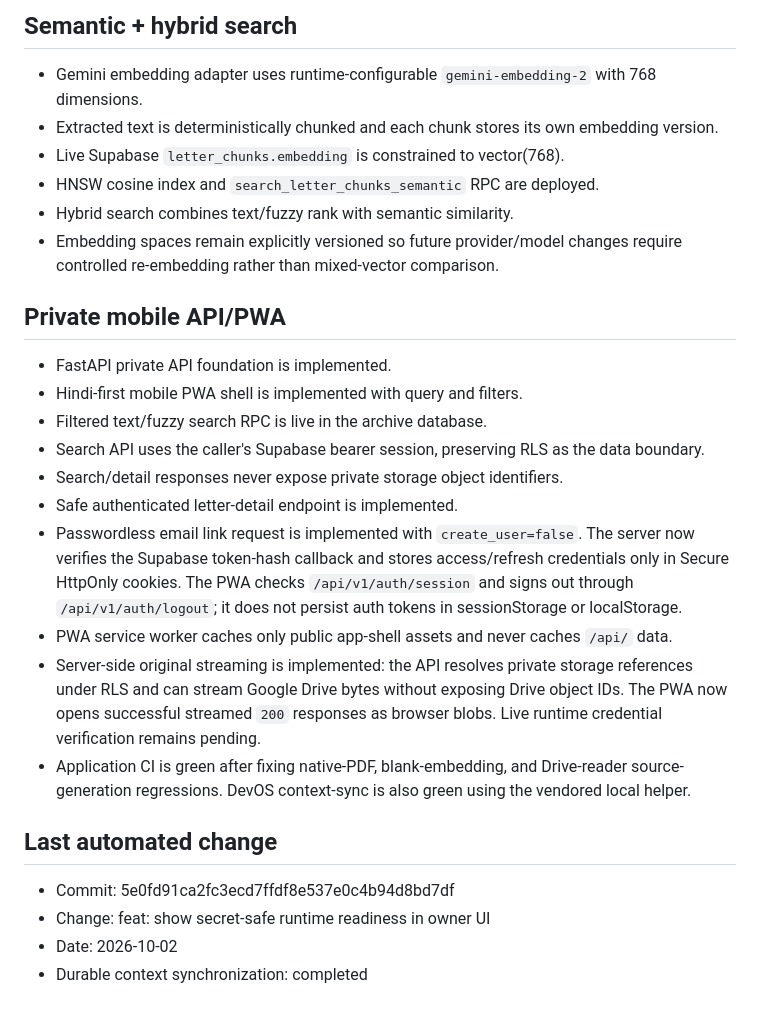
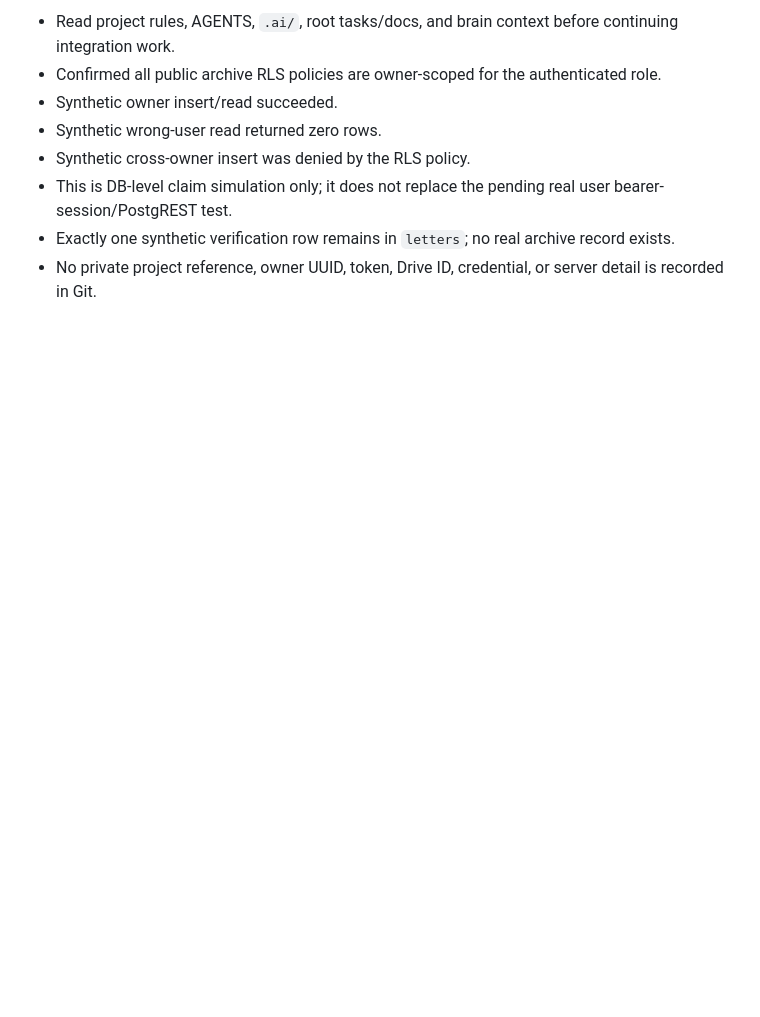
Before and after one commit to zzpsah/digital-letter-registry, a Markdown page: .ai/CURRENT-STATE.md, the part around one of its changes. Rendered like a GitHub page; blank space fills up the shorter version.

```diff
--- a/.ai/CURRENT-STATE.md
+++ b/.ai/CURRENT-STATE.md
@@ -87,28 +35,8 @@ No real-letter ingestion, historical adoption, Drive rename, connector activatio
-## Semantic + hybrid search
-
-- Gemini embedding adapter uses runtime-configurable `gemini-embedding-2` with 768 dimensions.
-- Extracted text is deterministically chunked and each chunk stores its own embedding version.
-- Live Supabase `letter_chunks.embedding` is constrained to vector(768).
-- HNSW cosine index and `search_letter_chunks_semantic` RPC are deployed.
-- Hybrid search combines text/fuzzy rank with semantic similarity.
-- Embedding spaces remain explicitly versioned so future provider/model changes require controlled re-embedding rather than mixed-vector comparison.
-
-
-## Private mobile API/PWA
-
-- FastAPI private API foundation is implemented.
-- Hindi-first mobile PWA shell is implemented with query and filters.
-- Filtered text/fuzzy search RPC is live in the archive database.
-- Search API uses the caller's Supabase bearer session, preserving RLS as the data boundary.
-- Search/detail responses never expose private storage object identifiers.
-- Safe authenticated letter-detail endpoint is implemented.
-- Passwordless email link request is implemented with `create_user=false`. The server now verifies the Supabase token-hash callback and stores access/refresh credentials only in Secure HttpOnly cookies. The PWA checks `/api/v1/auth/session` and signs out through `/api/v1/auth/logout`; it does not persist auth tokens in sessionStorage or localStorage.
-- PWA service worker caches only public app-shell assets and never caches `/api/` data.
-- Server-side original streaming is implemented: the API resolves private storage references under RLS and can stream Google Drive bytes without exposing Drive object IDs. The PWA now opens successful streamed `200` responses as browser blobs. Live runtime credential verification remains pending.
-- Application CI is green after fixing native-PDF, blank-embedding, and Drive-reader source-generation regressions. DevOS context-sync is also green using the vendored local helper.
-
-## Last automated change
-- Commit: 5e0fd91ca2fc3ecd7ffdf8e537e0c4b94d8bd7df
-- Change: feat: show secret-safe runtime readiness in owner UI
-- Date: 2026-10-02
-- Durable context synchronization: completed
+- Read project rules, AGENTS, `.ai/`, root tasks/docs, and brain context before continuing integration work.
+- Confirmed all public archive RLS policies are owner-scoped for the authenticated role.
+- Synthetic owner insert/read succeeded.
+- Synthetic wrong-user read returned zero rows.
+- Synthetic cross-owner insert was denied by the RLS policy.
+- This is DB-level claim simulation only; it does not replace the pending real user bearer-session/PostgREST test.
+- Exactly one synthetic verification row remains in `letters`; no real archive record exists.
+- No private project reference, owner UUID, token, Drive ID, credential, or server detail is recorded in Git.
```
Also changed, not shown: other parts of .ai/CURRENT-STATE.md (+15 -67 lines).
